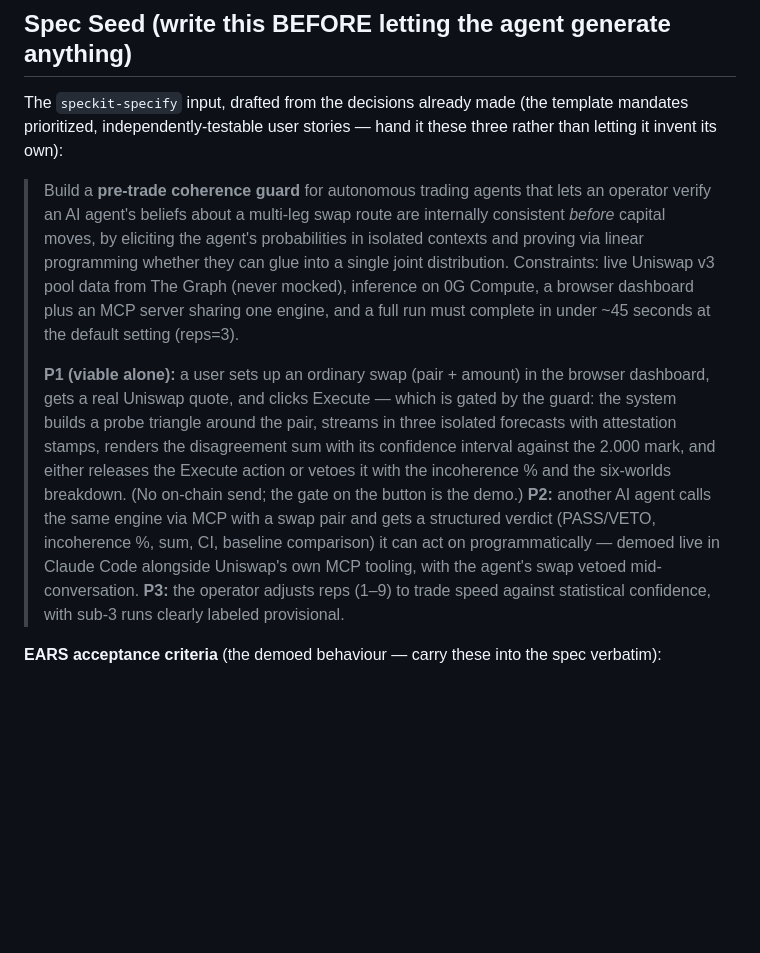
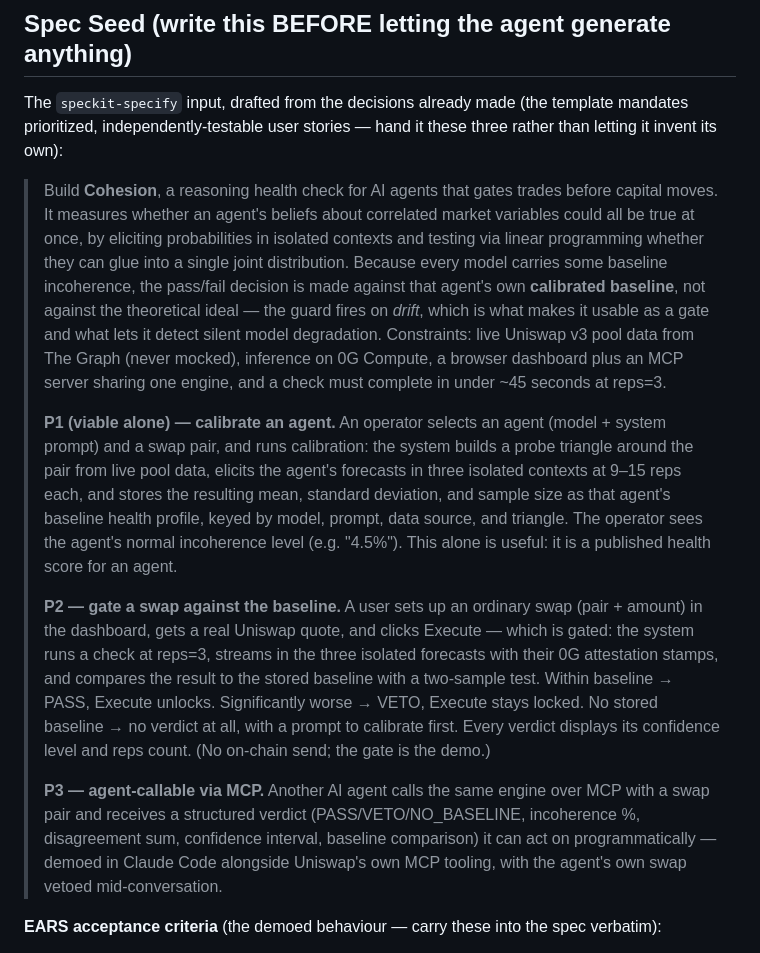
Before and after one commit to Karkunow/eth-global-coherence, a Markdown page: plan.md, the part around the change. GitHub-like rendering; blank space fills up the shorter version.

Commit message:
feat(plan): refine project description and clarify functionality of the coherence guard

```diff
--- a/plan.md
+++ b/plan.md
@@ -204,23 +204,33 @@ An earlier run showed 0.68x because the third ratio leaked and let the model inf
 The `speckit-specify` input, drafted from the decisions already made (the template mandates prioritized,
 independently-testable user stories — hand it these three rather than letting it invent its own):
 
-> Build a **pre-trade coherence guard** for autonomous trading agents that lets an operator verify an AI
-> agent's beliefs about a multi-leg swap route are internally consistent *before* capital moves, by
-> eliciting the agent's probabilities in isolated contexts and proving via linear programming whether they
-> can glue into a single joint distribution. Constraints: live Uniswap v3 pool data from The Graph (never
-> mocked), inference on 0G Compute, a browser dashboard plus an MCP server sharing one engine, and a full
-> run must complete in under ~45 seconds at the default setting (reps=3).
+> Build **Cohesion**, a reasoning health check for AI agents that gates trades before capital moves. It
+> measures whether an agent's beliefs about correlated market variables could all be true at once, by
+> eliciting probabilities in isolated contexts and testing via linear programming whether they can glue into
+> a single joint distribution. Because every model carries some baseline incoherence, the pass/fail decision
+> is made against that agent's own **calibrated baseline**, not against the theoretical ideal — the guard
+> fires on *drift*, which is what makes it usable as a gate and what lets it detect silent model degradation.
+> Constraints: live Uniswap v3 pool data from The Graph (never mocked), inference on 0G Compute, a browser
+> dashboard plus an MCP server sharing one engine, and a check must complete in under ~45 seconds at reps=3.
 >
-> **P1 (viable alone):** a user sets up an ordinary swap (pair + amount) in the browser dashboard, gets a
-> real Uniswap quote, and clicks Execute — which is gated by the guard: the system builds a probe triangle
-> around the pair, streams in three isolated forecasts with attestation stamps, renders the disagreement sum
-> with its confidence interval against the 2.000 mark, and either releases the Execute action or vetoes it
-> with the incoherence % and the six-worlds breakdown. (No on-chain send; the gate on the button is the demo.)
-> **P2:** another AI agent calls the same engine via MCP with a swap pair and gets a structured verdict
-> (PASS/VETO, incoherence %, sum, CI, baseline comparison) it can act on programmatically — demoed live in Claude Code
-> alongside Uniswap's own MCP tooling, with the agent's swap vetoed mid-conversation.
-> **P3:** the operator adjusts reps (1–9) to trade speed against statistical confidence, with sub-3 runs
-> clearly labeled provisional.
+> **P1 (viable alone) — calibrate an agent.** An operator selects an agent (model + system prompt) and a
+> swap pair, and runs calibration: the system builds a probe triangle around the pair from live pool data,
+> elicits the agent's forecasts in three isolated contexts at 9–15 reps each, and stores the resulting mean,
+> standard deviation, and sample size as that agent's baseline health profile, keyed by model, prompt, data
+> source, and triangle. The operator sees the agent's normal incoherence level (e.g. "4.5%"). This alone is
+> useful: it is a published health score for an agent.
+>
+> **P2 — gate a swap against the baseline.** A user sets up an ordinary swap (pair + amount) in the
+> dashboard, gets a real Uniswap quote, and clicks Execute — which is gated: the system runs a check at
+> reps=3, streams in the three isolated forecasts with their 0G attestation stamps, and compares the result
+> to the stored baseline with a two-sample test. Within baseline → PASS, Execute unlocks. Significantly
+> worse → VETO, Execute stays locked. No stored baseline → no verdict at all, with a prompt to calibrate
+> first. Every verdict displays its confidence level and reps count. (No on-chain send; the gate is the demo.)
+>
+> **P3 — agent-callable via MCP.** Another AI agent calls the same engine over MCP with a swap pair and
+> receives a structured verdict (PASS/VETO/NO_BASELINE, incoherence %, disagreement sum, confidence interval,
+> baseline comparison) it can act on programmatically — demoed in Claude Code alongside Uniswap's own MCP
+> tooling, with the agent's own swap vetoed mid-conversation.
 
 **EARS acceptance criteria** (the demoed behaviour — carry these into the spec verbatim):
 
```
